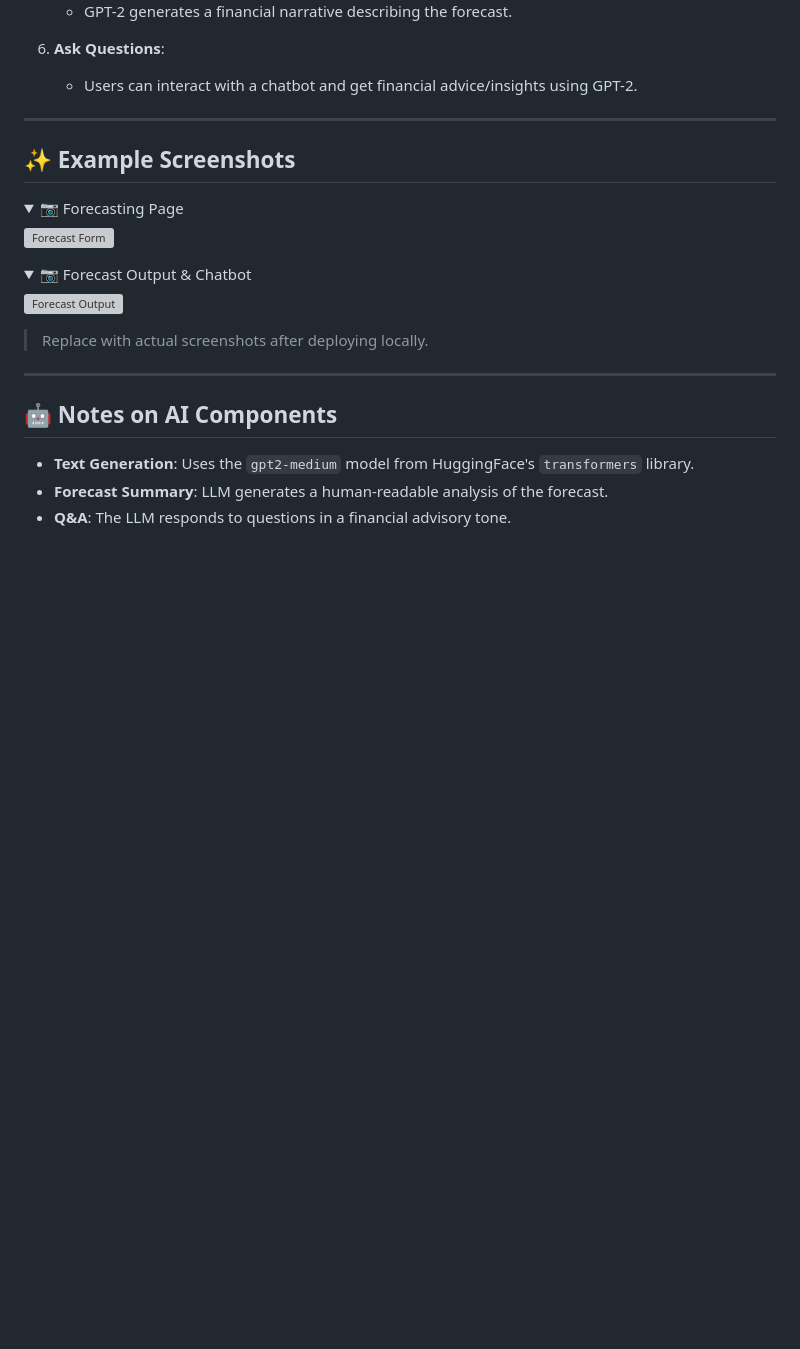
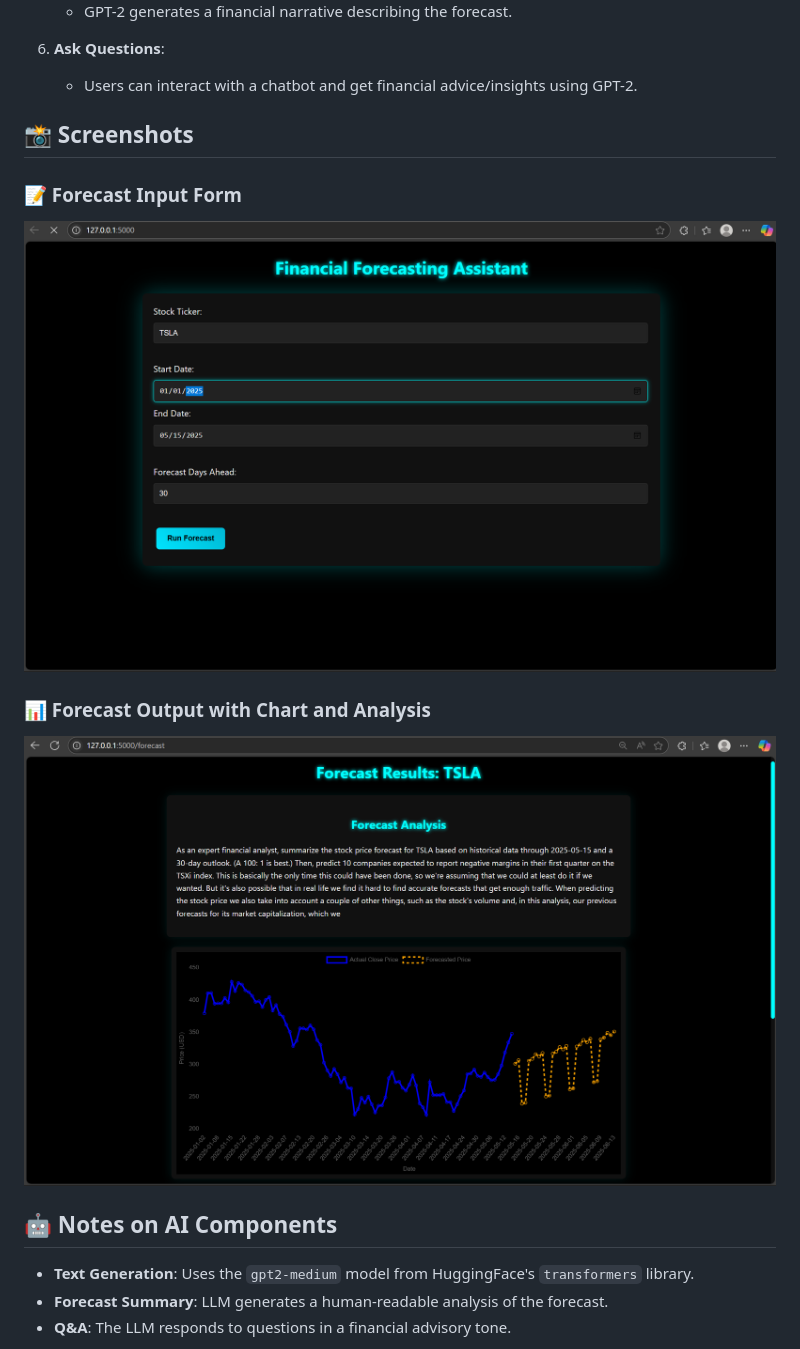
Before and after one commit to poojithinavolu/stock_predictor, a Markdown page: README.md, the part around the change. GitHub-like rendering; folded sections open; blank space fills up the shorter version; grey boxes are pictures that could not be loaded.

```diff
--- a/README.md
+++ b/README.md
@@ -140,27 +140,14 @@ Visit [http://127.0.0.1:5000/](http://127.0.0.1:5000/) in your browser.
 
    * Users can interact with a chatbot and get financial advice/insights using GPT-2.
 
----
+## 📸 Screenshots
 
-## ✨ Example Screenshots
+### 📝 Forecast Input Form
+![Forecast Input Form](screenshots/Screenshot%202025-05-15%20202434.png)
 
-<details>
-<summary>📷 Forecasting Page</summary>
+### 📊 Forecast Output with Chart and Analysis
+![Forecast Output Chart](screenshots/Screenshot%202025-05-15%20202510.png)
 
-![Forecast Form](https://via.placeholder.com/800x400?text=Form+Example)
-
-</details>
-
-<details>
-<summary>📷 Forecast Output & Chatbot</summary>
-
-![Forecast Output](https://via.placeholder.com/800x400?text=Chart+and+Chatbot)
-
-</details>
-
-> Replace with actual screenshots after deploying locally.
-
----
 
 ## 🤖 Notes on AI Components
 
```
